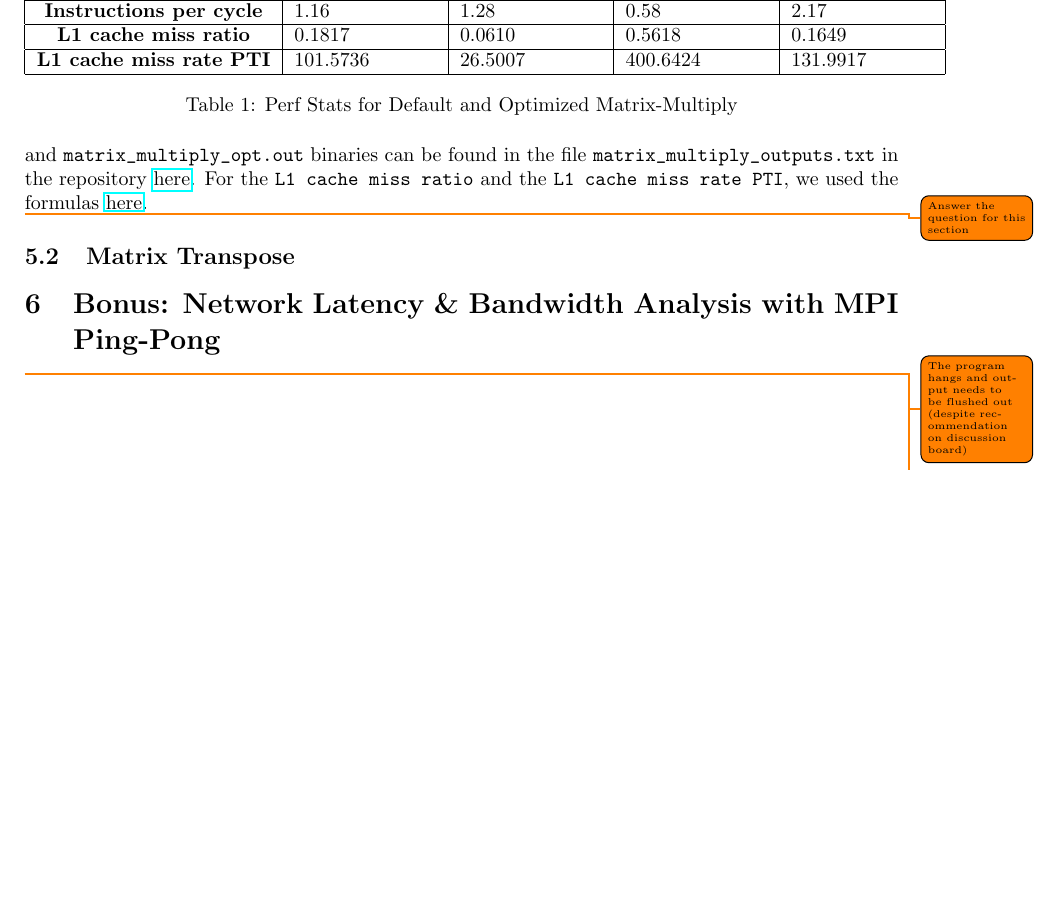
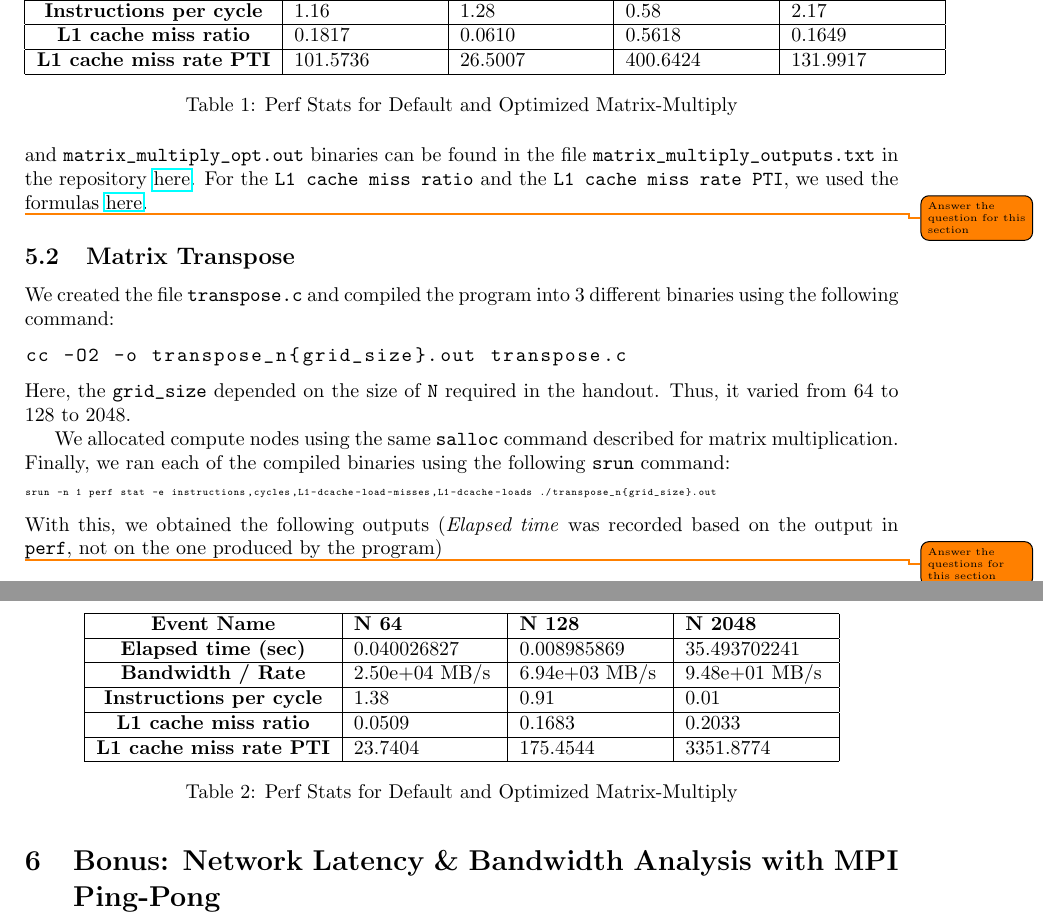
Before and after one commit to paulmyr/DD2356-MethodsHPC, a LaTeX problem sheet (2_hpc_arch_perf_model/report-assignment-2.tex): part of page 2 of 2 before the commit and two parts of pages 2 and 3 of 3 after it, the two joined at a grey line, cut so that both start at the same text, the shorter picture padded with empty space. Compiled offline with pdfLaTeX.

Commit message:
docs(a2): adding stuff for bonus to report

```diff
--- a/2_hpc_arch_perf_model/report-assignment-2.tex
+++ b/2_hpc_arch_perf_model/report-assignment-2.tex
@@ -249,5 +249,37 @@ The raw outputs for the different values of \verb|MSIZE| for the \verb|matrix_mu
 \todo{Answer the question for this section}
 
 \subsection{Matrix Transpose}
+We created the file \verb|transpose.c| and compiled the program into 3 different binaries using the following command:
+\begin{lstlisting}[language=bash,basicstyle=\ttfamily]
+cc -O2 -o transpose_n{grid_size}.out transpose.c
+\end{lstlisting}
+Here, the \verb|grid_size| depended on the size of \verb|N| required in the handout. Thus, it varied from 64 to 128 to 2048.
+
+We allocated compute nodes using the same \verb|salloc| command described for matrix multiplication. Finally, we ran each of the compiled binaries using the following \verb|srun| command:
+\begin{lstlisting}[language=bash,basicstyle=\tiny\ttfamily]
+srun -n 1 perf stat -e instructions,cycles,L1-dcache-load-misses,L1-dcache-loads ./transpose_n{grid_size}.out
+\end{lstlisting}
+With this, we obtained the following outputs (\textit{Elapsed time} was recorded based on the output in \verb|perf|, not on the one produced by the program)
+\begin{table}[h!]
+\centering
+\begin{tabular}{|c|p{2.5cm}|p{2.5cm}|p{2.5cm}|}
+\hline
+\textbf{Event Name} & \textbf{N 64} & \textbf{N 128} & \textbf{N 2048}  \\
+\hline
+\textbf{Elapsed time (sec)} & 0.040026827 & 0.008985869 & 35.493702241  \\
+\hline
+\textbf{Bandwidth / Rate} & 2.50e+04 MB/s & 6.94e+03 MB/s & 9.48e+01 MB/s \\
+\hline
+\textbf{Instructions per cycle} & 1.38 & 0.91 & 0.01 \\
+\hline
+\textbf{L1 cache miss ratio} & 0.0509 & 0.1683 & 0.2033 \\
+\hline
+\textbf{L1 cache miss rate PTI} & 23.7404 & 175.4544 & 3351.8774  \\
+\hline
+\end{tabular}
+\caption{Perf Stats for Default and Optimized Matrix-Multiply}
+\end{table}
 
 
+
+\todo{Answer the questions for this section}
@@ -255,2 +295 @@ The raw outputs for the different values of \verb|MSIZE| for the \verb|matrix_mu
 
-\todo{The program hangs and output needs to be flushed out (despite recommendation on discussion board)}
```
Also changed, not shown: 2_hpc_arch_perf_model/report-assignment-2.tex (35 more changed lines).
